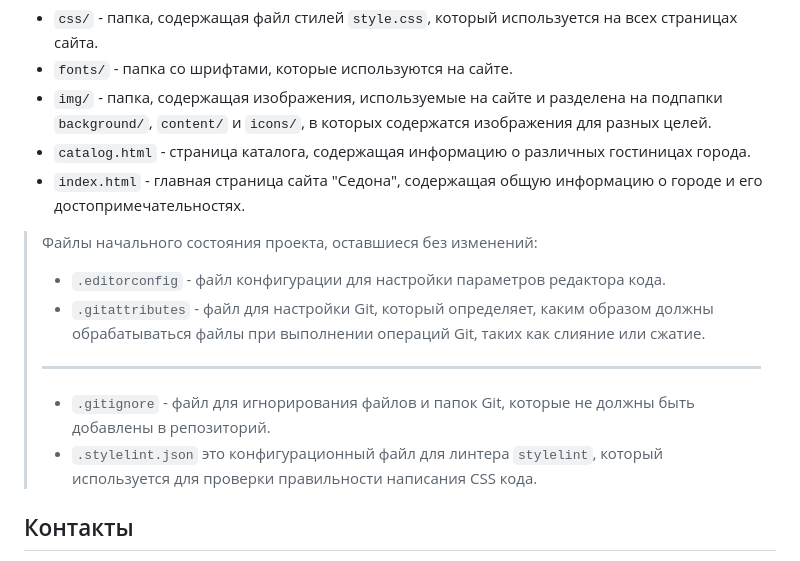
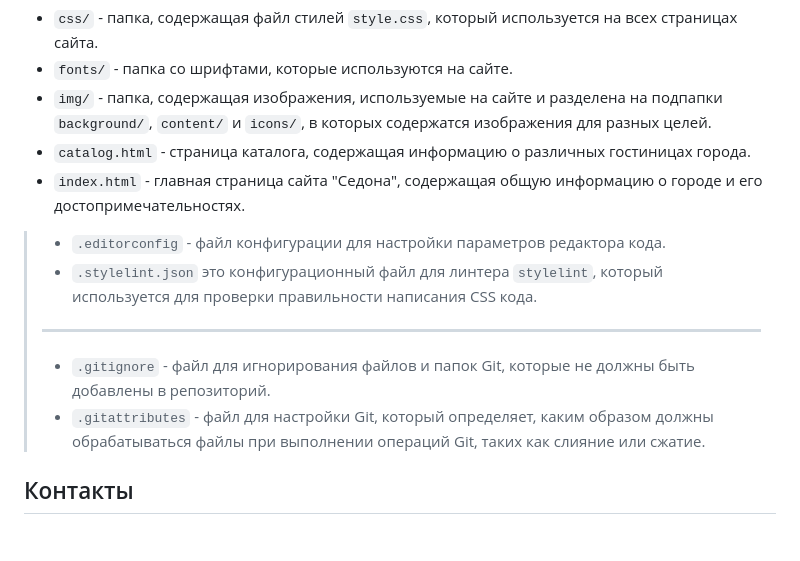
Before and after one commit to nick-shoff/htmlacademy-sedona_, a Markdown page: README.md, the part around the change. Rendered like a GitHub page; blank space fills up the shorter version.

```diff
--- a/README.md
+++ b/README.md
@@ -31,12 +31,11 @@ htmlacademy-sedona/
 * `catalog.html` - страница каталога, содержащая информацию о различных гостиницах города.
 * `index.html` - главная страница сайта "Седона", содержащая общую информацию о городе и его достопримечательностях.
 
-> Файлы начального состояния проекта, оставшиеся без изменений:
 > * `.editorconfig` - файл конфигурации для настройки параметров редактора кода.
-> * `.gitattributes` - файл для настройки Git, который определяет, каким образом должны обрабатываться файлы при выполнении операций Git, таких как слияние или сжатие.
+> * `.stylelint.json` это конфигурационный файл для линтера `stylelint`, который используется для проверки правильности написания CSS кода.
 > ---
 > * `.gitignore` - файл для игнорирования файлов и папок Git, которые не должны быть добавлены в репозиторий.
-> * `.stylelint.json` это конфигурационный файл для линтера `stylelint`, который используется для проверки правильности написания CSS кода.
+> * `.gitattributes` - файл для настройки Git, который определяет, каким образом должны обрабатываться файлы при выполнении операций Git, таких как слияние или сжатие.
 
 ## Контакты
 Если у вас возникли вопросы, вы хотите предложить сотрудничество или просто пообщаться, пожалуйста, напишите мне в telegram: [@nick_shoff](https://t.me/nick_shoff).
```
